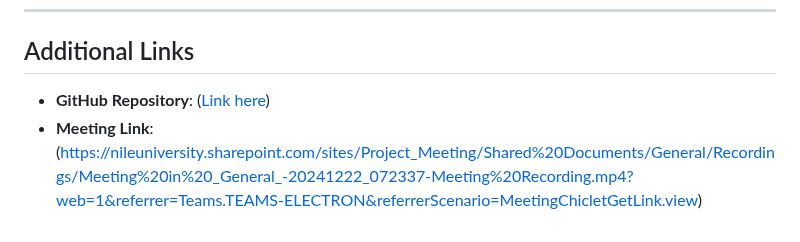
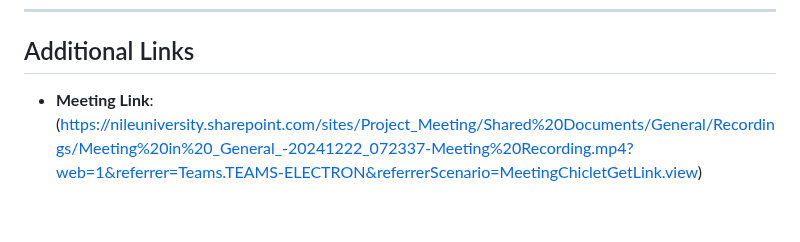
Before and after one commit to amro3z/learnzy, a Markdown page: README.md, the part around the change. Rendered like a GitHub page.

```diff
--- a/README.md
+++ b/README.md
@@ -231,5 +231,4 @@ Create a responsive and engaging platform for online learning, targeting individ
 ---
 
 ## Additional Links
-- **GitHub Repository**: ([Link here](https://github.com/amro3z/learnzy.git))
-- **Meeting Link**: (https://nileuniversity.sharepoint.com/sites/Project_Meeting/Shared%20Documents/General/Recordings/Meeting%20in%20_General_-20241222_072337-Meeting%20Recording.mp4?web=1&referrer=Teams.TEAMS-ELECTRON&referrerScenario=MeetingChicletGetLink.view)
+ - **Meeting Link**: (https://nileuniversity.sharepoint.com/sites/Project_Meeting/Shared%20Documents/General/Recordings/Meeting%20in%20_General_-20241222_072337-Meeting%20Recording.mp4?web=1&referrer=Teams.TEAMS-ELECTRON&referrerScenario=MeetingChicletGetLink.view)
```
